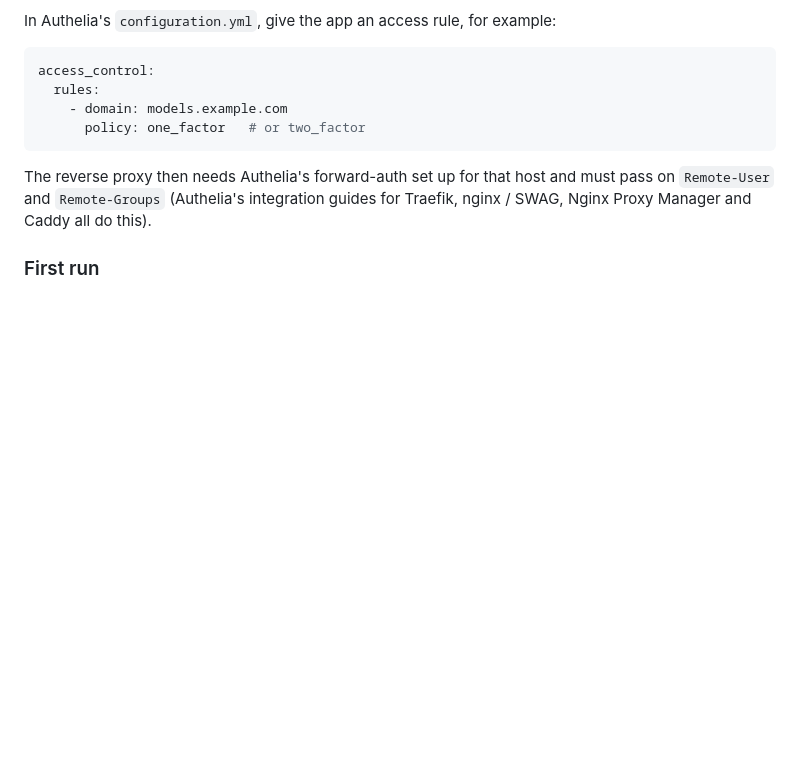
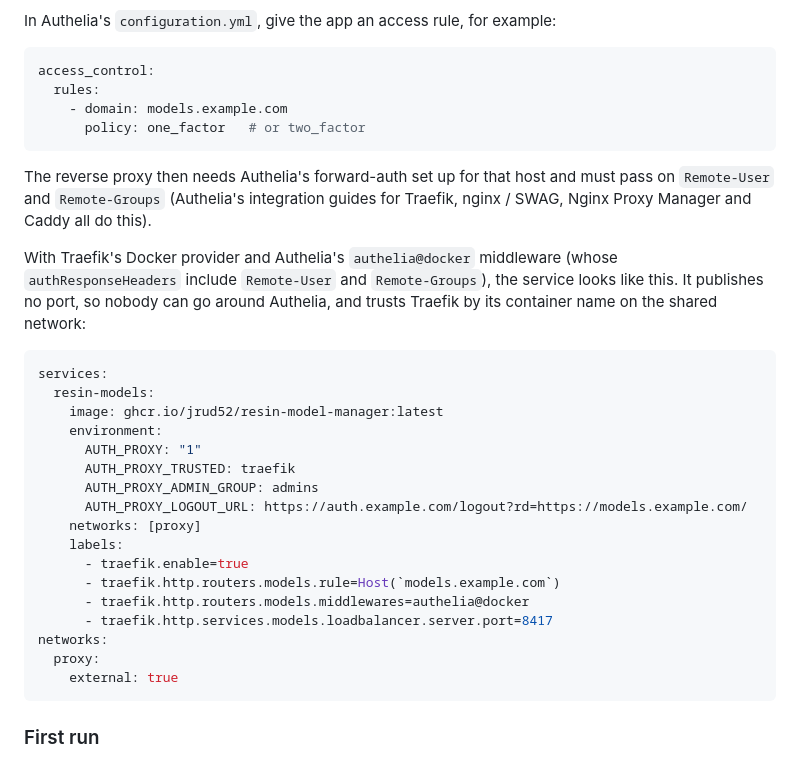
Before and after one commit to JRud52/resin-model-manager, a Markdown page: README.md, the part around the change. GitHub-like rendering; blank space fills up the shorter version.

Commit message:
README: Traefik Docker-provider example for Authelia sign-in
Co-Authored-By: Claude Opus 5.5 (1M context) <noreply@anthropic.com>
Claude-Session: https://claude.ai/code/session_013pjZbjUE49hqG2qUat27jY

````diff
--- a/README.md
+++ b/README.md
@@ -288,6 +288,31 @@ The reverse proxy then needs Authelia's forward-auth set up for that host and
 must pass on `Remote-User` and `Remote-Groups` (Authelia's integration guides
 for Traefik, nginx / SWAG, Nginx Proxy Manager and Caddy all do this).
 
+With Traefik's Docker provider and Authelia's `authelia@docker` middleware
+(whose `authResponseHeaders` include `Remote-User` and `Remote-Groups`), the
+service looks like this. It publishes no port, so nobody can go around
+Authelia, and trusts Traefik by its container name on the shared network:
+
+```yaml
+services:
+  resin-models:
+    image: ghcr.io/jrud52/resin-model-manager:latest
+    environment:
+      AUTH_PROXY: "1"
+      AUTH_PROXY_TRUSTED: traefik
+      AUTH_PROXY_ADMIN_GROUP: admins
+      AUTH_PROXY_LOGOUT_URL: https://auth.example.com/logout?rd=https://models.example.com/
+    networks: [proxy]
+    labels:
+      - traefik.enable=true
+      - traefik.http.routers.models.rule=Host(`models.example.com`)
+      - traefik.http.routers.models.middlewares=authelia@docker
+      - traefik.http.services.models.loadbalancer.server.port=8417
+networks:
+  proxy:
+    external: true
+```
+
 ### First run
 
 Open the app and create the admin account (it owns everything already in the
````
